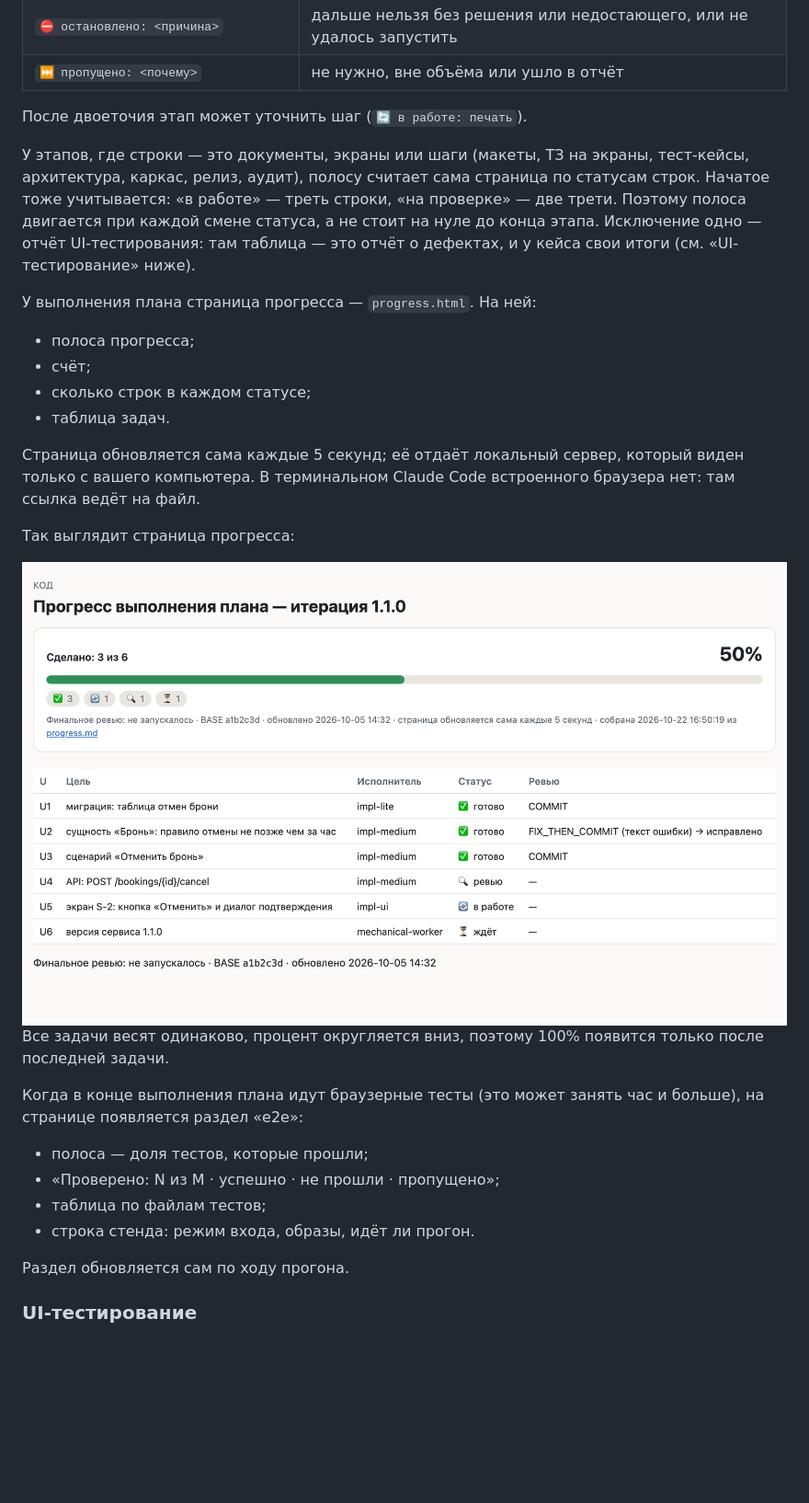
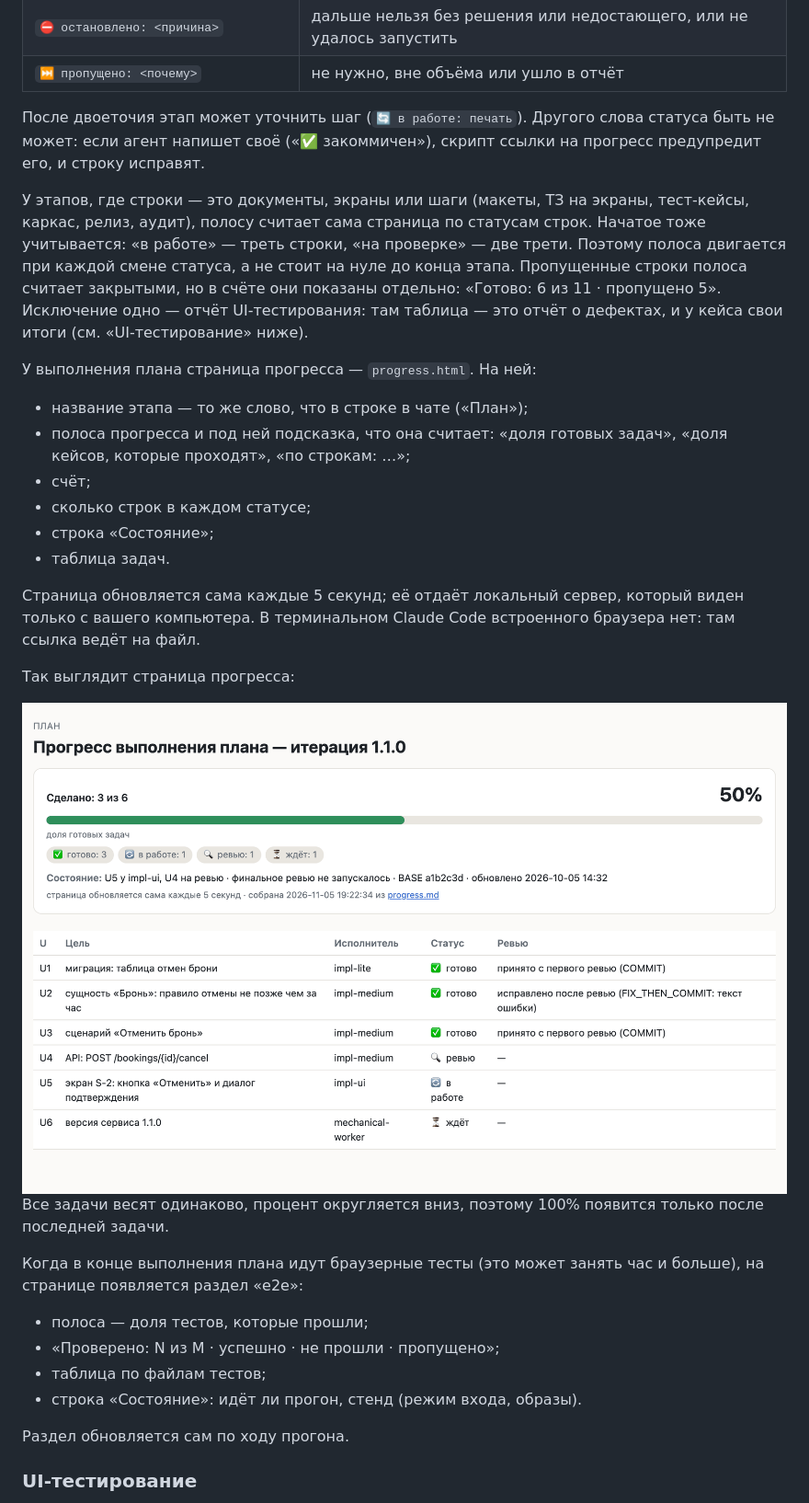
Before and after one commit to Idontlikedrinkpivo/web-dev-pipeline-claude-plugin, a Markdown page: README.md, the part around one of its changes. Shown at 92% size. Drawn GitHub-style; pictures changed too: images/progress-plan-light.png; folded sections open; blank space fills up the shorter version.

```diff
--- a/README.md
+++ b/README.md
@@ -872,19 +875,24 @@ flowchart TD
 | `⛔ остановлено: <причина>` | дальше нельзя без решения или недостающего, или не удалось запустить |
 | `⏭ пропущено: <почему>` | не нужно, вне объёма или ушло в отчёт |
 
-После двоеточия этап может уточнить шаг (`🔄 в работе: печать`).
-
-У этапов, где строки — это документы, экраны или шаги (макеты, ТЗ на экраны, тест-кейсы, архитектура, каркас,
+После двоеточия этап может уточнить шаг (`🔄 в работе: печать`). Другого слова статуса быть не может: если
+агент напишет своё («✅ закоммичен»), скрипт ссылки на прогресс предупредит его, и строку исправят.
+
+У этапов, где строки — это документы, экраны или шаги (макеты, ТЗ на экраны, тест-кейсы, каркас,
 релиз, аудит), полосу считает сама страница по статусам строк. Начатое тоже учитывается: «в работе» — треть
 строки, «на проверке» — две трети. Поэтому полоса двигается при каждой смене статуса, а не стоит на нуле до
-конца этапа. Исключение одно — отчёт UI-тестирования:
+конца этапа. Пропущенные строки полоса считает закрытыми, но в счёте они показаны отдельно: «Готово: 6 из 11 ·
+пропущено 5». Исключение одно — отчёт UI-тестирования:
 там таблица — это отчёт о дефектах, и у кейса свои итоги (см. «UI-тестирование» ниже).
 
 У выполнения плана страница прогресса — `progress.html`. На ней:
 
-- полоса прогресса;
+- название этапа — то же слово, что в строке в чате («План»);
+- полоса прогресса и под ней подсказка, что она считает: «доля готовых задач», «доля кейсов, которые
+  проходят», «по строкам: …»;
 - счёт;
 - сколько строк в каждом статусе;
+- строка «Состояние»;
 - таблица задач.
 
 Страница обновляется сама каждые 5 секунд; <!-- claude-only -->её отдаёт локальный сервер, который виден
@@ -906,7 +914,7 @@ flowchart TD
 - полоса — доля тестов, которые прошли;
 - «Проверено: N из M · успешно · не прошли · пропущено»;
 - таблица по файлам тестов;
-- строка стенда: режим входа, образы, идёт ли прогон.
+- строка «Состояние»: идёт ли прогон, стенд (режим входа, образы).
 
 Раздел обновляется сам по ходу прогона.
 
```
Also changed, not shown: other parts of README.md (+7 -4 lines), images/progress-plan-dark.png, images/progress-ui-tests-dark.png, images/progress-ui-tests-light.png, 11 other files.
